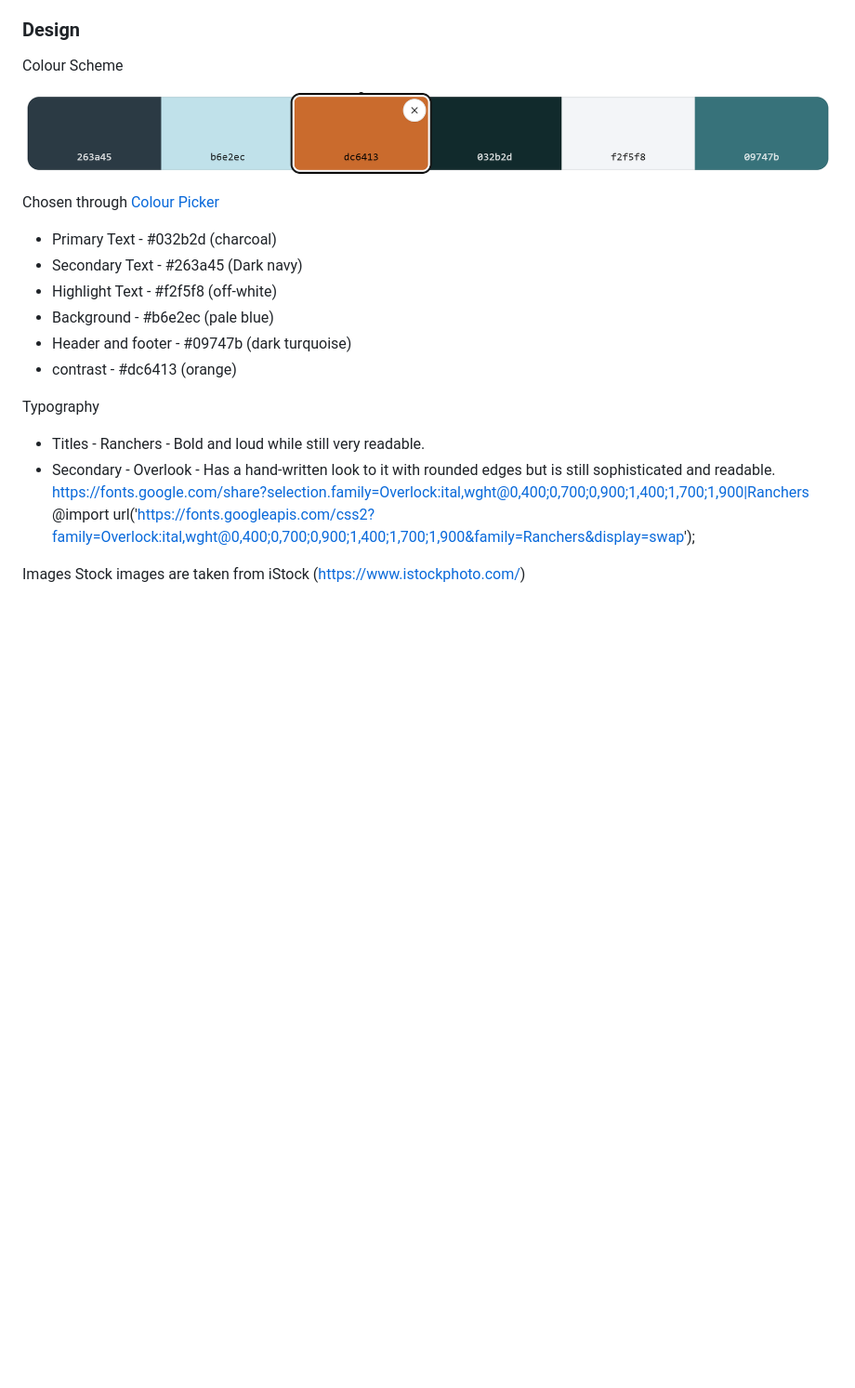
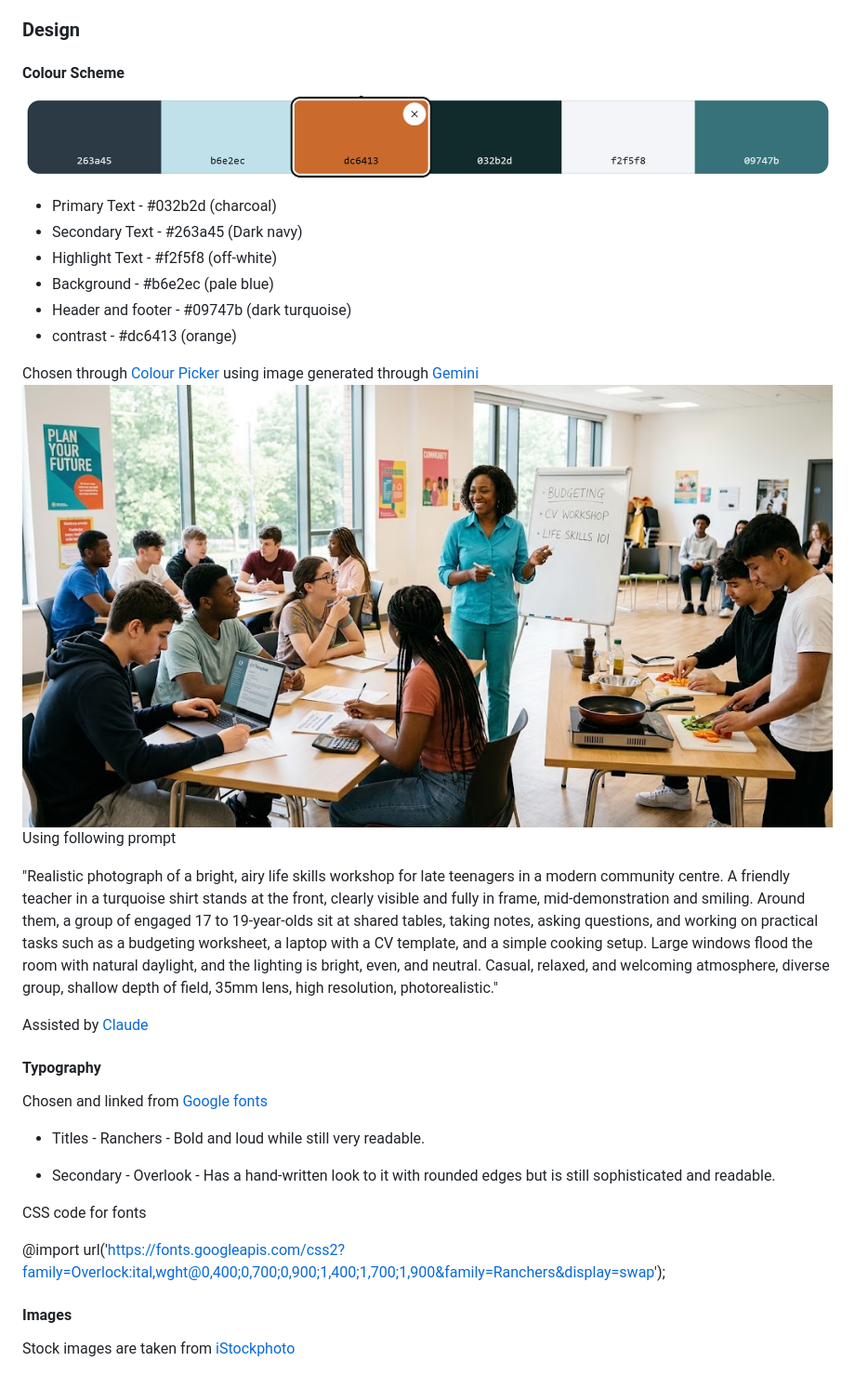
Before and after one commit to Ultrasteem/Come-of-Age, a Markdown page: README.md, the part around the change. Shown at 93% size. Drawn GitHub-style; pictures changed too: design docs/Inspiration image Generated through Gemini.jpg (added); blank space fills up the shorter version.

Commit message:
clean up and add colour scheme info

```diff
--- a/README.md
+++ b/README.md
@@ -39,11 +39,9 @@ This README is used to document the progress of the project and the usage of the
 
 ### Design
 
-Colour Scheme
+#### Colour Scheme
 
 ![image of colour scheme](/design%20docs/colour%20scheme.png)
-
-Chosen through [Colour Picker](https://imagecolorpicker.com/)
 
 * Primary Text - #032b2d (charcoal)
 * Secondary Text - #263a45 (Dark navy)
@@ -52,12 +50,29 @@ Chosen through [Colour Picker](https://imagecolorpicker.com/)
 * Header and footer - #09747b (dark turquoise)
 * contrast - #dc6413 (orange)
 
-Typography
+Chosen through [Colour Picker](https://imagecolorpicker.com/) using image generated through [Gemini](https://gemini.google.com/)
+![Inspiration image Gemini Generated](/design%20docs/Inspiration%20image%20Generated%20through%20Gemini.jpg)
+Using following prompt
+
+"Realistic photograph of a bright, airy life skills workshop for late teenagers in a modern community centre. A friendly teacher in a turquoise shirt stands at the front, clearly visible and fully in frame, mid-demonstration and smiling. Around them, a group of engaged 17 to 19-year-olds sit at shared tables, taking notes, asking questions, and working on practical tasks such as a budgeting worksheet, a laptop with a CV template, and a simple cooking setup. Large windows flood the room with natural daylight, and the lighting is bright, even, and neutral. Casual, relaxed, and welcoming atmosphere, diverse group, shallow depth of field, 35mm lens, high resolution, photorealistic."
+
+Assisted by [Claude](https://claude.ai/)
+
+
+#### Typography
+
+Chosen and linked from [Google fonts](https://fonts.google.com/share?selection.family=Overlock:ital,wght@0,400;0,700;0,900;1,400;1,700;1,900|Ranchers)
+
 * Titles -  Ranchers - Bold and loud while still very readable.
+
 * Secondary - Overlook - Has a hand-written look to it with rounded edges but is still sophisticated and readable.
-https://fonts.google.com/share?selection.family=Overlock:ital,wght@0,400;0,700;0,900;1,400;1,700;1,900|Ranchers
+
+
+CSS code for fonts
+
 @import url('https://fonts.googleapis.com/css2?family=Overlock:ital,wght@0,400;0,700;0,900;1,400;1,700;1,900&family=Ranchers&display=swap');
 
 
-Images
-    Stock images are taken from iStock (https://www.istockphoto.com/)
+#### Images
+
+Stock images are taken from [iStockphoto](https://www.istockphoto.com/)
```
Also changed, not shown: design docs/Screenshot 2026-11-04 153601.png (deleted), design docs/Screenshot 2026-11-04 161304.png (deleted).
